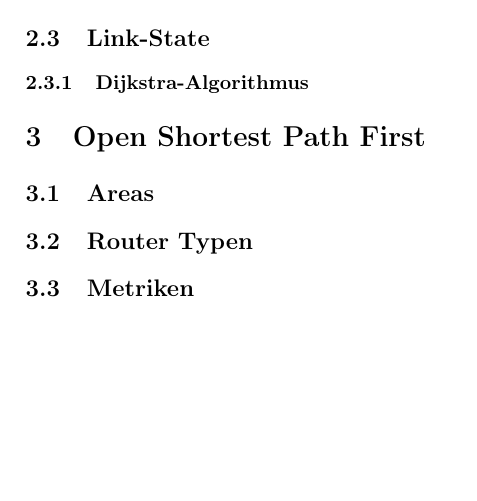
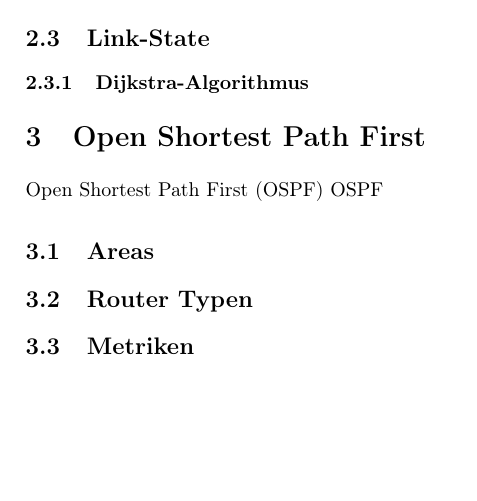
Before and after one commit to 3wille/SeminarArDiKo, a LaTeX paper (Bericht.tex): part of page 4 of 4, cut so that both start at the same text. Compiled offline with pdfLaTeX.

Commit message:
Add ospf acronym

```diff
--- a/Bericht.tex
+++ b/Bericht.tex
@@ -62,6 +63,7 @@ ABSTRACT
 \subsection{Link-State}
 \subsubsection{Dijkstra-Algorithmus}
 \section{Open Shortest Path First}
+\ac{ospf} \ac{ospf}
 \subsection{Areas}
 \subsection{Router Typen}
 \subsection{Metriken}
```
Also changed, not shown: Bericht.pdf, Bericht.tex (1 more changed lines).
